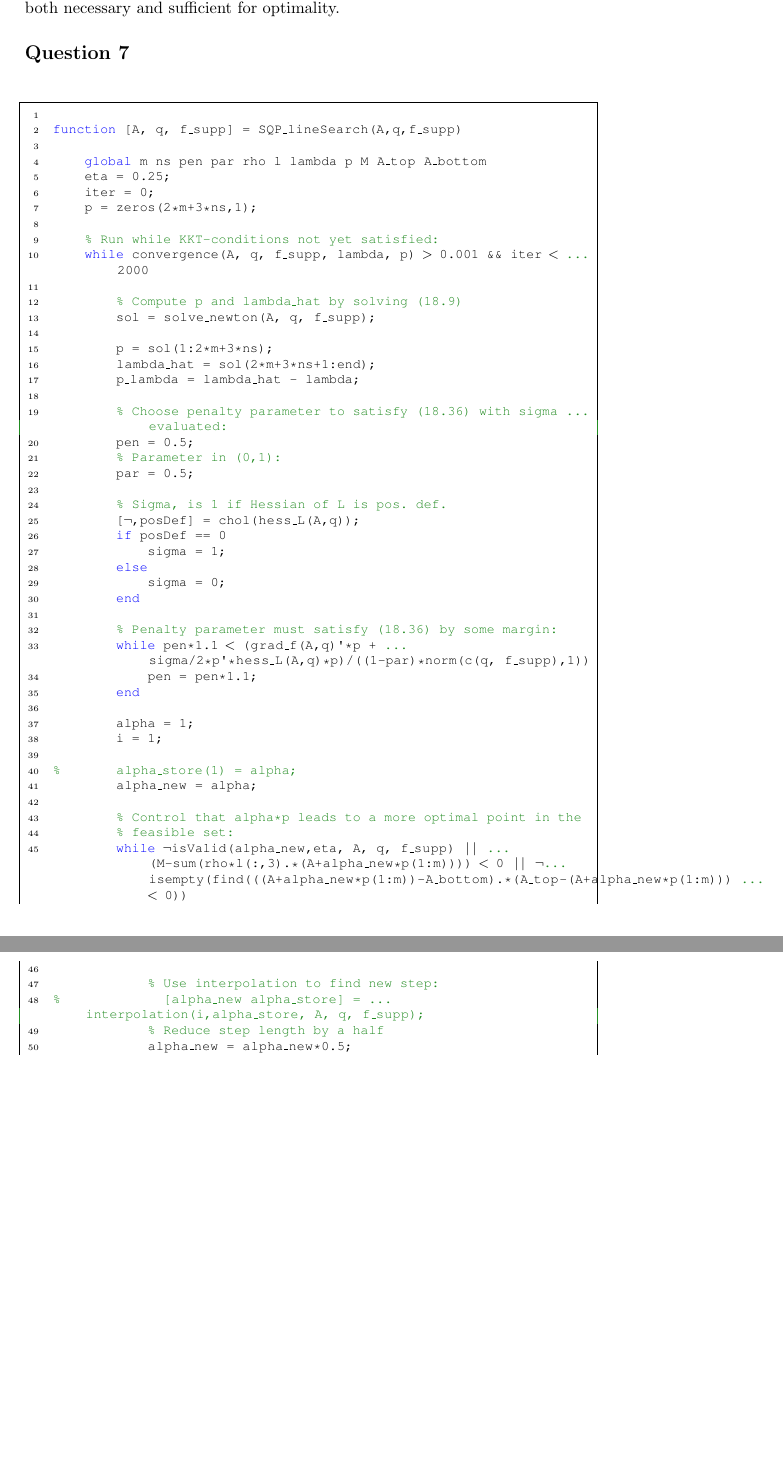
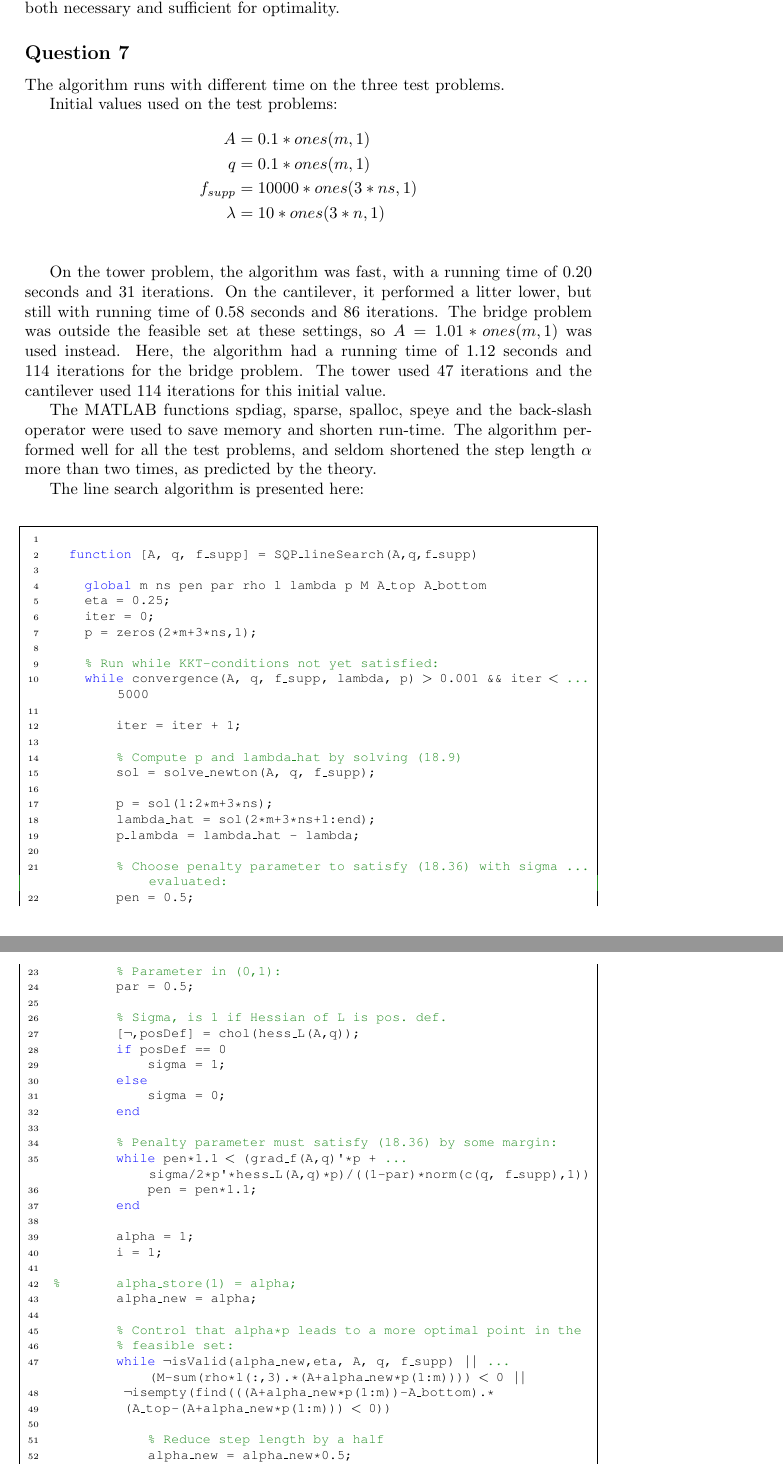
Before and after one commit to avoldsund/Optimization-project, a LaTeX paper (Latex/report.tex, which reads Latex/question7.tex): two parts of pages 7 and 8 of 8 before the commit and two parts of pages 7 and 8 of 9 after it, joined at a grey line, cut so that both start at the same text, the shorter picture padded with empty space. Compiled offline with pdfLaTeX.

Commit message:
alt ferdig

```diff
--- a/Latex/question7.tex
+++ b/Latex/question7.tex
@@ -1,6 +1,23 @@
+The algorithm runs with different time on the three test problems.
+
+
+Initial values used on the test problems:
+\begin{align*}
+		A &= 0.1*ones(m,1) \\
+        q &= 0.1*ones(m,1) \\
+        f_{supp} &= 10000*ones(3*ns,1) \\
+        \lambda &= 10*ones(3*n,1) \\
+\end{align*}
+
+On the tower problem, the algorithm was fast, with a running time of 0.20 seconds and 31 iterations. On the cantilever, it performed a litter lower, but still with running time of 0.58 seconds and 86 iterations. The bridge problem was outside the feasible set at these settings, so $A = 1.01*ones(m,1)$ was used instead. Here, the algorithm had a running time of 1.12 seconds and 114 iterations for the bridge problem. The tower used 47 iterations and the cantilever used 114 iterations for this initial value.
+
+The MATLAB functions spdiag, sparse, spalloc, speye and the back-slash operator were used to save memory and shorten run-time. The algorithm performed well for all the test problems, and seldom shortened the step length $\alpha$ more than two times, as predicted by the theory.
+
+The line search algorithm is presented here:
+
 \begin{lstlisting}
 
-function [A, q, f_supp] = SQP_lineSearch(A,q,f_supp)
+  function [A, q, f_supp] = SQP_lineSearch(A,q,f_supp)
 
     global m ns pen par rho l lambda p M A_top A_bottom
     eta = 0.25;
@@ -8,7 +25,9 @@ function [A, q, f_supp] = SQP_lineSearch(A,q,f_supp)
     p = zeros(2*m+3*ns,1);
 
     % Run while KKT-conditions not yet satisfied:
-    while convergence(A, q, f_supp, lambda, p) > 0.001 && iter < 2000
+    while convergence(A, q, f_supp, lambda, p) > 0.001 && iter < 5000
+
+        iter = iter + 1;
 
         % Compute p and lambda_hat by solving (18.9)
         sol = solve_newton(A, q, f_supp);
```
Also changed, not shown: Latex/report.pdf, Latex/question7.tex (10 more changed lines), 4 other files.
